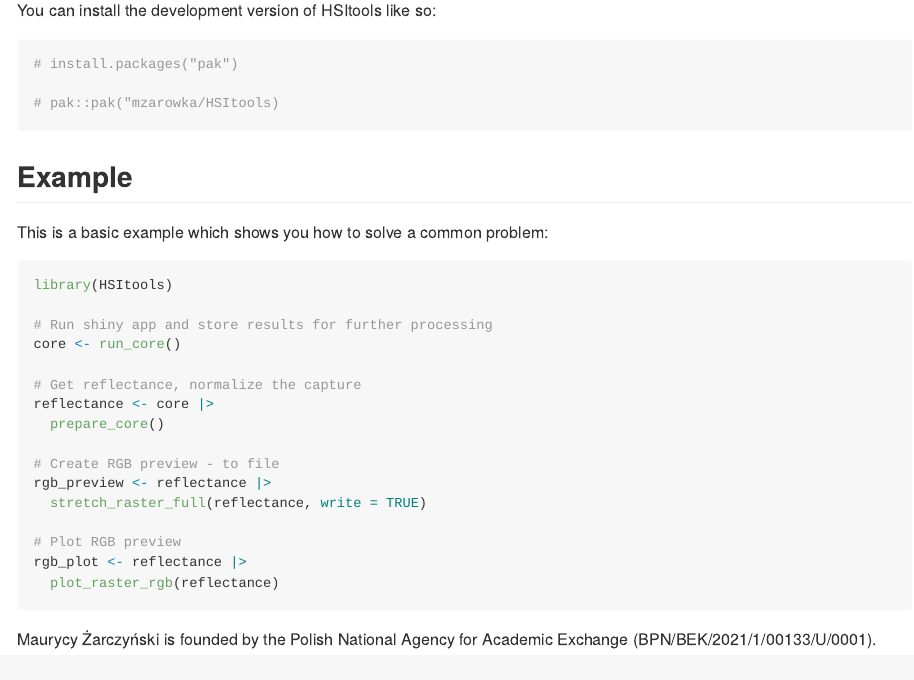
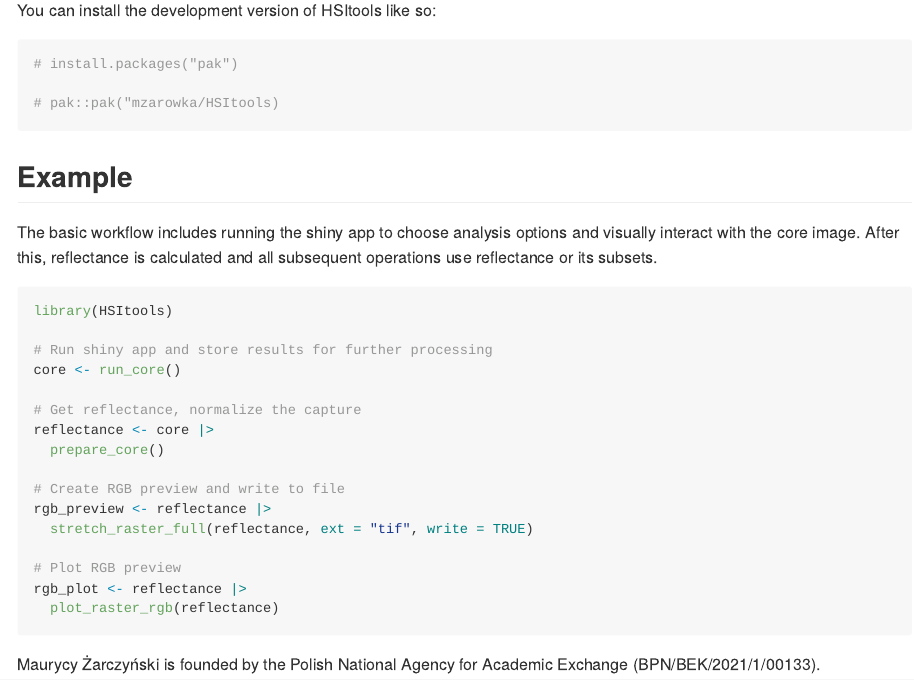
Before and after one commit to mzarowka/HSItools, an R Markdown document (README.Rmd): the page in a window 1100 px wide, from 220 px down. The pictures show the output file README.md that the author committed with the source, drawn offline in the style of GitHub; badge pictures from the web are left out.

Commit message:
Quick fix

````diff
--- a/README.Rmd
+++ b/README.Rmd
@@ -35,7 +35,7 @@ You can install the development version of HSItools like so:
 
 ## Example
 
-This is a basic example which shows you how to solve a common problem:
+The basic workflow includes running the shiny app to choose analysis options and visually interact with the core image. After this, reflectance is calculated and all subsequent operations use reflectance or its subsets.
 
 ```{r example, include=TRUE, eval=FALSE}
 library(HSItools)
@@ -47,13 +47,13 @@ core <- run_core()
 reflectance <- core |>
   prepare_core()
 
-# Create RGB preview - to file
+# Create RGB preview and write to file
 rgb_preview <- reflectance |>
-  stretch_raster_full(reflectance, write = TRUE)
+  stretch_raster_full(reflectance, ext = "tif", write = TRUE)
 
 # Plot RGB preview
 rgb_plot <- reflectance |>
   plot_raster_rgb(reflectance)
 ```
 
-Maurycy Żarczyński is founded by the Polish National Agency for Academic Exchange (BPN/BEK/2021/1/00133/U/0001).
+Maurycy Żarczyński is founded by the Polish National Agency for Academic Exchange (BPN/BEK/2021/1/00133).
````
Also changed, not shown: README.md, 2 other files.
